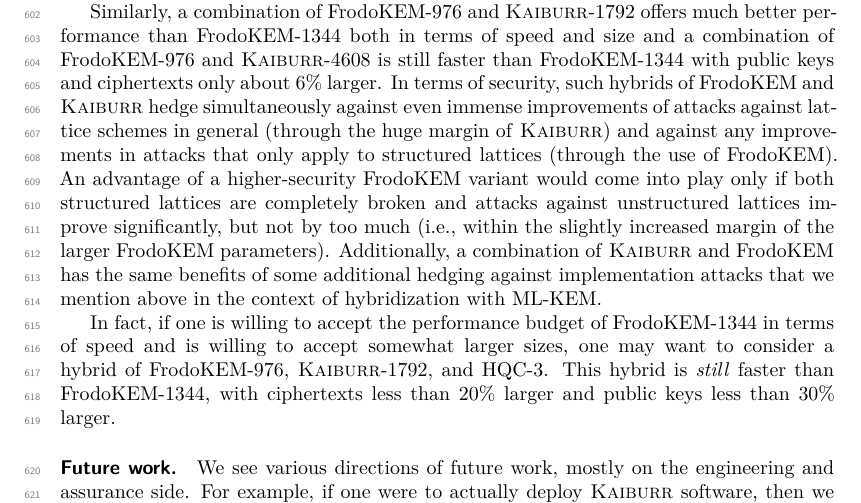
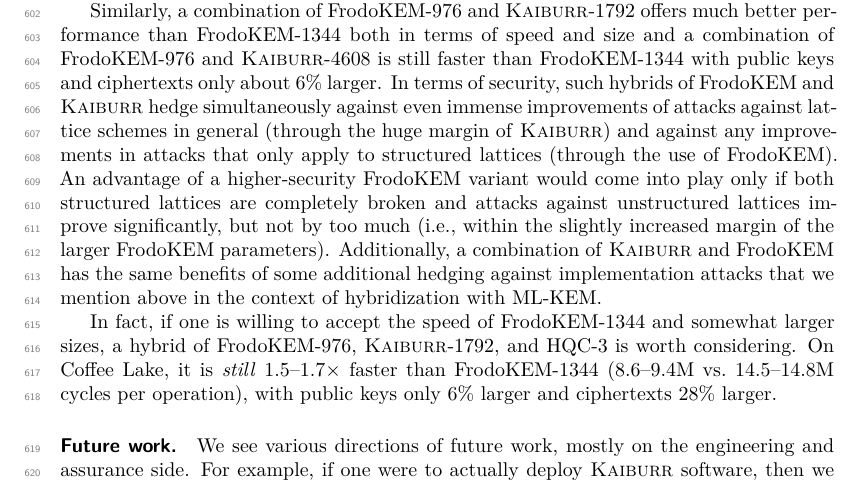
Before and after one commit to cryptojedi/kaiburr, a LaTeX document (paper/kaiburr.tex, which reads paper/discussion.tex): part of page 19 of 19, cut so that both start at the same text. Compiled offline with XeLaTeX.

Commit message:
slightly specific paragraph

```diff
--- a/paper/discussion.tex
+++ b/paper/discussion.tex
@@ -82,11 +82,11 @@ FrodoKEM parameters). Additionally, a combination of \kaiburr and FrodoKEM
 has the same benefits of some additional hedging against implementation
 attacks that we mention above in the context of hybridization with ML-KEM.
 
-In fact, if one is willing to accept the performance budget of FrodoKEM-1344
-in terms of speed and is willing to accept somewhat larger sizes, one may
-want to consider a hybrid of FrodoKEM-976, \kaiburr-1792, and HQC-3. This
-hybrid is \emph{still} faster than FrodoKEM-1344, with ciphertexts less
-than $20$\% larger and public keys less than $30$\% larger.
+In fact, if one is willing to accept the speed of FrodoKEM-1344 and somewhat larger sizes, a hybrid
+of FrodoKEM-976, \kaiburr-1792, and HQC-3 is worth considering. On Coffee Lake,
+it is \emph{still} $1.5$--$1.7\times$ faster than FrodoKEM-1344 ($8.6$--$9.4$M
+vs.\ $14.5$--$14.8$M cycles per operation), with public keys only $6$\% larger
+and ciphertexts $28$\% larger.
 
 \paragraph{Future work.}
 We see various directions of future work, mostly on the engineering and
```
